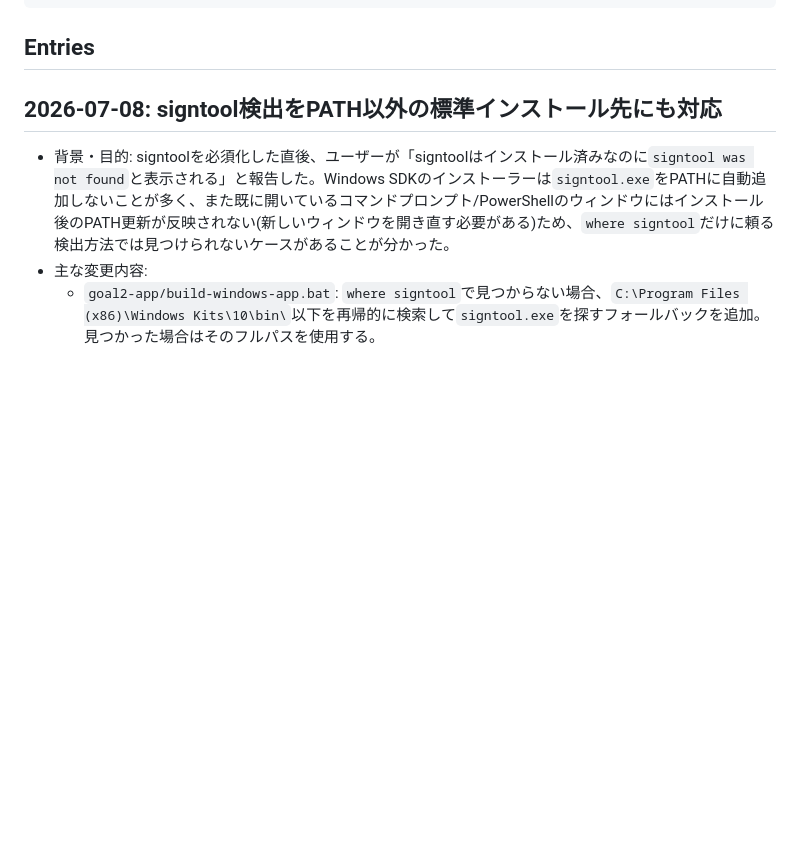
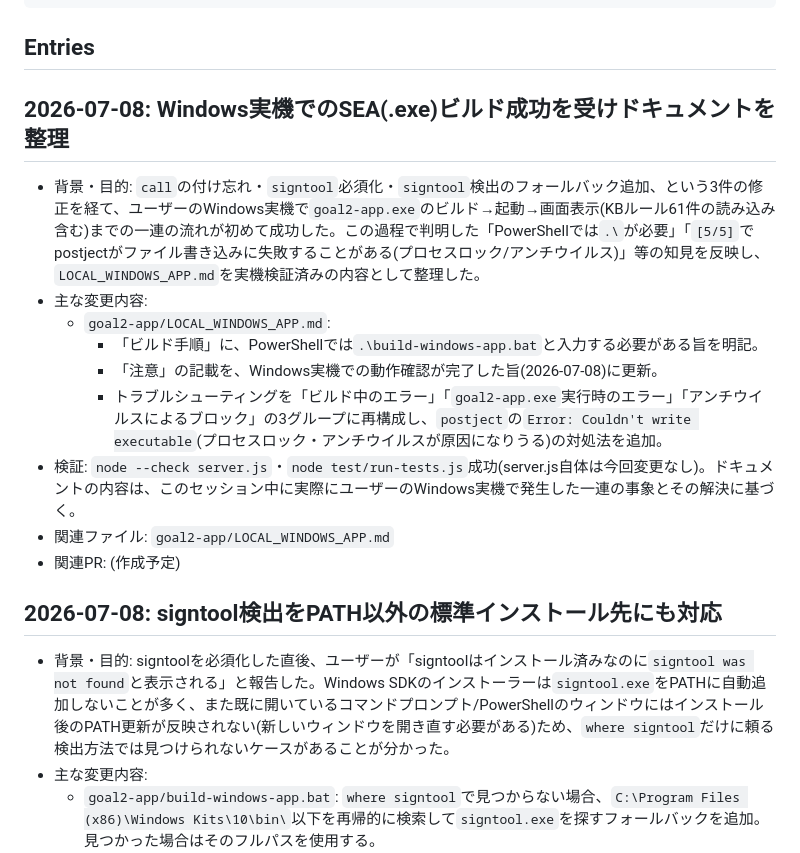
Before and after one commit to koteikara/11y-agent, a Markdown page: CHANGELOG.md, the part around the change. GitHub-like rendering; blank space fills up the shorter version.

````diff
--- a/CHANGELOG.md
+++ b/CHANGELOG.md
@@ -20,6 +20,18 @@
 ```
 
 ## Entries
+
+## 2026-07-08: Windows実機でのSEA(.exe)ビルド成功を受けドキュメントを整理
+
+- 背景・目的: `call`の付け忘れ・`signtool`必須化・`signtool`検出のフォールバック追加、という3件の修正を経て、ユーザーのWindows実機で`goal2-app.exe`のビルド→起動→画面表示(KBルール61件の読み込み含む)までの一連の流れが初めて成功した。この過程で判明した「PowerShellでは`.\`が必要」「`[5/5]`でpostjectがファイル書き込みに失敗することがある(プロセスロック/アンチウイルス)」等の知見を反映し、`LOCAL_WINDOWS_APP.md`を実機検証済みの内容として整理した。
+- 主な変更内容:
+  - `goal2-app/LOCAL_WINDOWS_APP.md`:
+    - 「ビルド手順」に、PowerShellでは`.\build-windows-app.bat`と入力する必要がある旨を明記。
+    - 「注意」の記載を、Windows実機での動作確認が完了した旨(2026-07-08)に更新。
+    - トラブルシューティングを「ビルド中のエラー」「`goal2-app.exe`実行時のエラー」「アンチウイルスによるブロック」の3グループに再構成し、`postject`の`Error: Couldn't write executable`(プロセスロック・アンチウイルスが原因になりうる)の対処法を追加。
+- 検証: `node --check server.js`・`node test/run-tests.js`成功(server.js自体は今回変更なし)。ドキュメントの内容は、このセッション中に実際にユーザーのWindows実機で発生した一連の事象とその解決に基づく。
+- 関連ファイル: `goal2-app/LOCAL_WINDOWS_APP.md`
+- 関連PR: (作成予定)
 
 ## 2026-07-08: signtool検出をPATH以外の標準インストール先にも対応
 
````
Also changed, not shown: goal2-app/LOCAL_WINDOWS_APP.md (+24 -15 lines), memory/project-state.md (+4 -1 lines).
